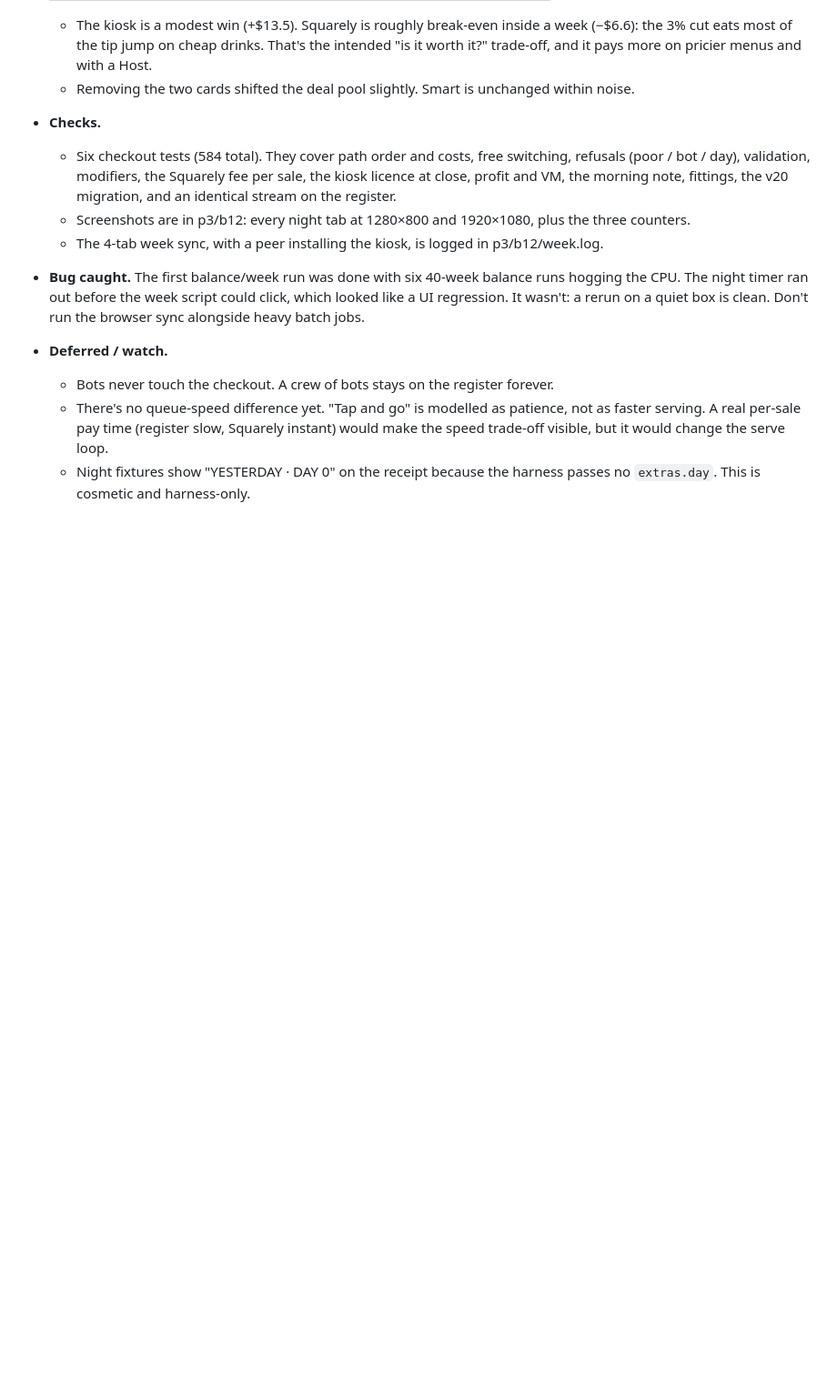
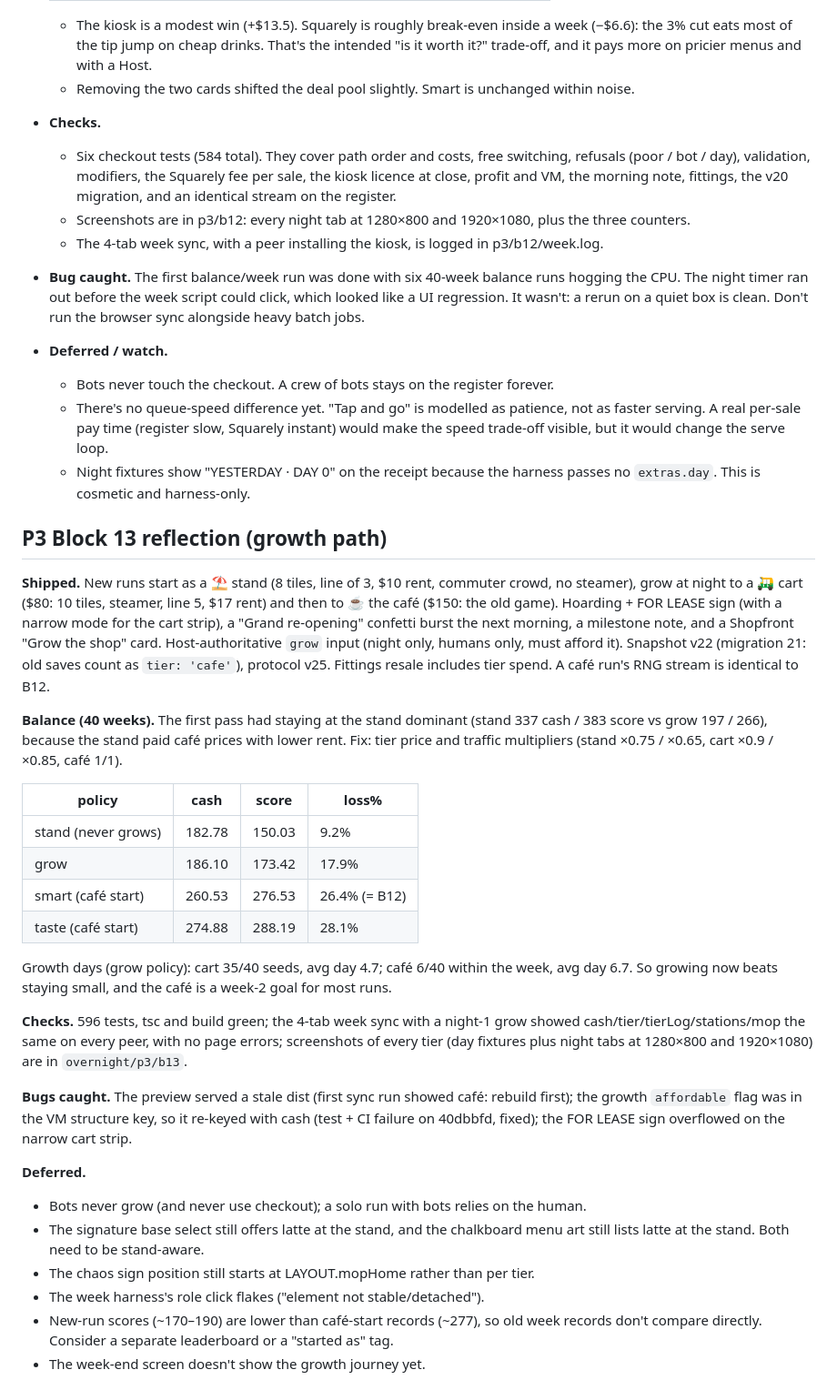
Before and after one commit to snowmexican7/CafeTycoon, a Markdown page: docs/BACKLOG.md, the part around the change. Shown at 91% size. Drawn GitHub-style; blank space fills up the shorter version.

Commit message:
P3 B13: reflection, changelog tuning note

```diff
--- a/docs/BACKLOG.md
+++ b/docs/BACKLOG.md
@@ -1229,3 +1229,45 @@ Playtests (built game, Playwright, `/workspace/overnight/b12/`):
     trade-off visible, but it would change the serve loop.
   - Night fixtures show "YESTERDAY · DAY 0" on the receipt because the harness passes no
     `extras.day`. This is cosmetic and harness-only.
+
+## P3 Block 13 reflection (growth path)
+
+**Shipped.** New runs start as a ⛱️ stand (8 tiles, line of 3, $10 rent, commuter crowd, no
+steamer), grow at night to a 🛺 cart ($80: 10 tiles, steamer, line 5, $17 rent) and then to
+☕ the café ($150: the old game). Hoarding + FOR LEASE sign (with a narrow mode for the cart
+strip), a "Grand re-opening" confetti burst the next morning, a milestone note, and a
+Shopfront "Grow the shop" card. Host-authoritative `grow` input (night only, humans only, must
+afford it). Snapshot v22 (migration 21: old saves count as `tier: 'cafe'`), protocol v25.
+Fittings resale includes tier spend. A café run's RNG stream is identical to B12.
+
+**Balance (40 weeks).** The first pass had staying at the stand dominant (stand 337 cash / 383
+score vs grow 197 / 266), because the stand paid café prices with lower rent. Fix: tier price
+and traffic multipliers (stand ×0.75 / ×0.65, cart ×0.9 / ×0.85, café 1/1).
+
+| policy | cash | score | loss% |
+|---|---|---|---|
+| stand (never grows) | 182.78 | 150.03 | 9.2% |
+| grow | 186.10 | 173.42 | 17.9% |
+| smart (café start) | 260.53 | 276.53 | 26.4% (= B12) |
+| taste (café start) | 274.88 | 288.19 | 28.1% |
+
+Growth days (grow policy): cart 35/40 seeds, avg day 4.7; café 6/40 within the week, avg day 6.7.
+So growing now beats staying small, and the café is a week-2 goal for most runs.
+
+**Checks.** 596 tests, tsc and build green; the 4-tab week sync with a night-1 grow showed
+cash/tier/tierLog/stations/mop the same on every peer, with no page errors; screenshots of
+every tier (day fixtures plus night tabs at 1280×800 and 1920×1080) are in `overnight/p3/b13`.
+
+**Bugs caught.** The preview served a stale dist (first sync run showed café: rebuild first);
+the growth `affordable` flag was in the VM structure key, so it re-keyed with cash (test + CI
+failure on 40dbbfd, fixed); the FOR LEASE sign overflowed on the narrow cart strip.
+
+**Deferred.**
+- Bots never grow (and never use checkout); a solo run with bots relies on the human.
+- The signature base select still offers latte at the stand, and the chalkboard menu art still
+  lists latte at the stand. Both need to be stand-aware.
+- The chaos sign position still starts at LAYOUT.mopHome rather than per tier.
+- The week harness's role click flakes ("element not stable/detached").
+- New-run scores (~170–190) are lower than café-start records (~277), so old week records don't
+  compare directly. Consider a separate leaderboard or a "started as" tag.
+- The week-end screen doesn't show the growth journey yet.
```
Also changed, not shown: CHANGELOG.md (+2 -0 lines).
